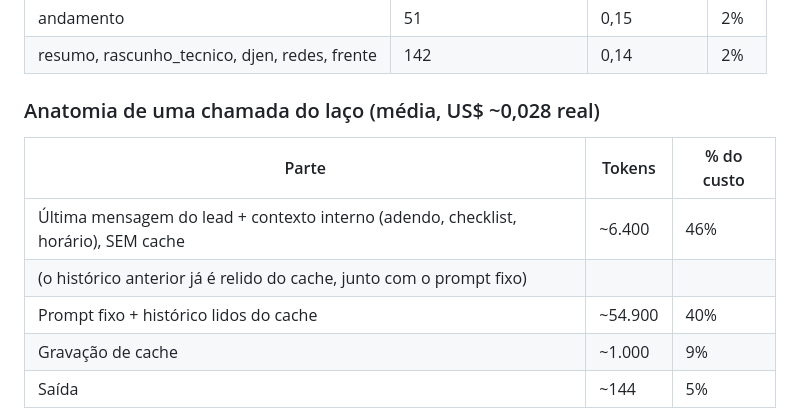
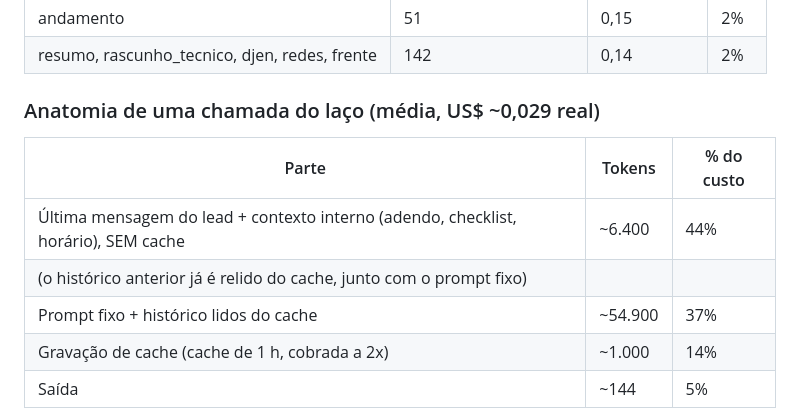
Before and after one commit to Silva-Pinto-Advocacia/mapa_de_oportunidades, a Markdown page: estudo_custo_bia/resumo_agregado.md, the part around the change. Drawn GitHub-style.

Commit message:
Estudo de custo: anatomia da chamada com a gravação de cache de 1 h
A gravação de cache da Bia é de 1 h, cobrada a 2x da entrada, e não a
1,25x da janela de 5 min. Refeita a conta: cauda sem cache 44%, leitura
de cache 37%, gravação 14%, saída 5%, US$ ~0,029 por chamada.

Co-Authored-By: Claude Opus 5.5 <noreply@anthropic.com>
Claude-Session: https://claude.ai/code/session_019S5PT5FHM2Js7XiAxqaQ7U

```diff
--- a/estudo_custo_bia/resumo_agregado.md
+++ b/estudo_custo_bia/resumo_agregado.md
@@ -37,14 +37,14 @@ Câmbio usado: R$ 5,40 por US$.
 | andamento | 51 | 0,15 | 2% |
 | resumo, rascunho_tecnico, djen, redes, frente | 142 | 0,14 | 2% |
 
-### Anatomia de uma chamada do laço (média, US$ ~0,028 real)
+### Anatomia de uma chamada do laço (média, US$ ~0,029 real)
 
 | Parte | Tokens | % do custo |
 |---|---|---|
-| Última mensagem do lead + contexto interno (adendo, checklist, horário), SEM cache | ~6.400 | 46% |
+| Última mensagem do lead + contexto interno (adendo, checklist, horário), SEM cache | ~6.400 | 44% |
 | (o histórico anterior já é relido do cache, junto com o prompt fixo) | | |
-| Prompt fixo + histórico lidos do cache | ~54.900 | 40% |
-| Gravação de cache | ~1.000 | 9% |
+| Prompt fixo + histórico lidos do cache | ~54.900 | 37% |
+| Gravação de cache (cache de 1 h, cobrada a 2x) | ~1.000 | 14% |
 | Saída | ~144 | 5% |
 
 Anatomia registrada (10/10): prompt de 124.545 caracteres, adendo de 11–12 mil, histórico
```
